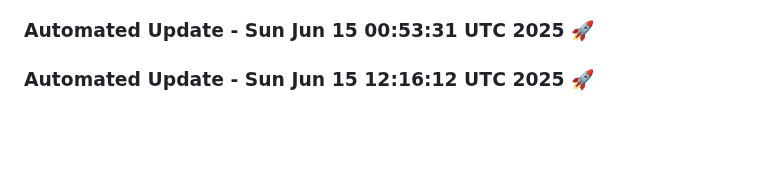
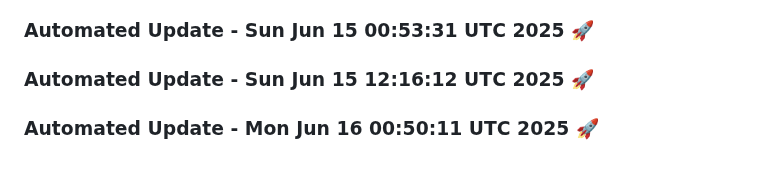
Before and after one commit to tanishq20011430/portfolio_website, a Markdown page: README.md, the part around the change. Rendered like a GitHub page; blank space fills up the shorter version.

Commit message:
Automated daily update: Mon Jun 16 00:50:11 UTC 2025

```diff
--- a/README.md
+++ b/README.md
@@ -440,3 +440,6 @@ You can customize this template based on your specific requirements.
 
 
 ### Automated Update - Sun Jun 15 12:16:12 UTC 2025 🚀
+
+
+### Automated Update - Mon Jun 16 00:50:11 UTC 2025 🚀
```
